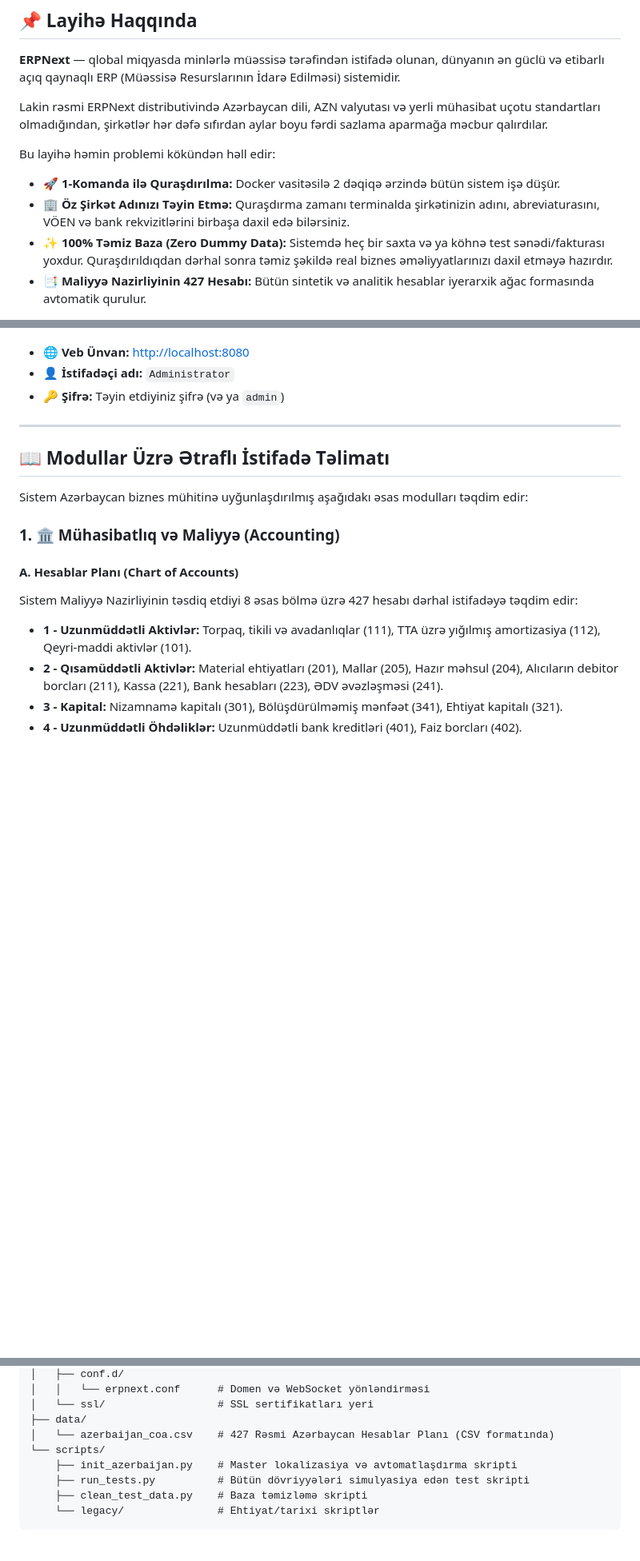
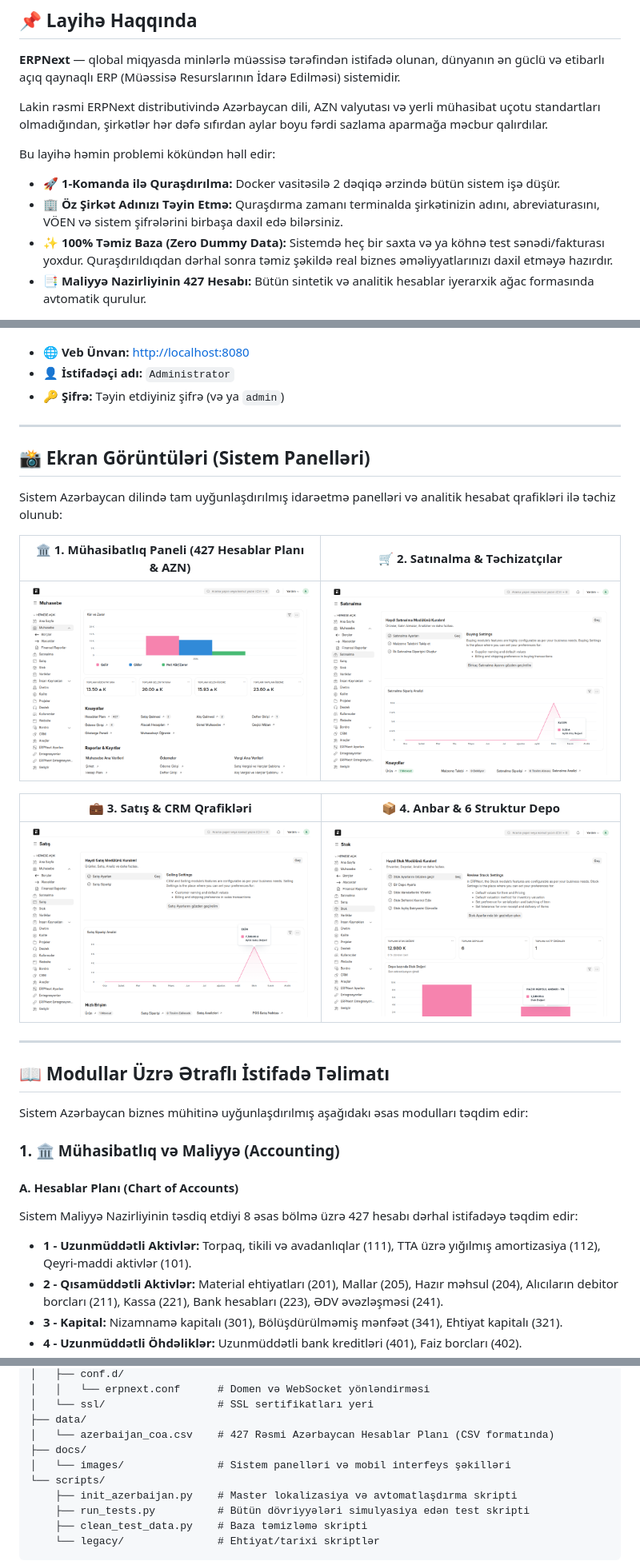
Before and after one commit to ilkinmamedov1/erpnext-azerbaijan, a Markdown page: README.md, 3 parts joined by grey strips. Shown at 80% size. Drawn GitHub-style; pictures changed too: docs/images/01_muhasibatliq_accounting.png (added), docs/images/02_satinalma_buying.png (added), docs/images/03_satis_selling.png (added); blank space fills up the shorter version.

Commit message:
docs: add system dashboard screenshots gallery and mobile app support guide with Google Play links

```diff
--- a/README.md
+++ b/README.md
@@ -12,7 +12,7 @@ Lakin rəsmi ERPNext distributivində Azərbaycan dili, AZN valyutası və yerli
 
 Bu layihə həmin problemi kökündən həll edir:
 - 🚀 **1-Komanda ilə Quraşdırılma:** Docker vasitəsilə 2 dəqiqə ərzində bütün sistem işə düşür.
-- 🏢 **Öz Şirkət Adınızı Təyin Etmə:** Quraşdırma zamanı terminalda şirkətinizin adını, abreviaturasını, VÖEN və bank rekvizitlərini birbaşa daxil edə bilərsiniz.
+- 🏢 **Öz Şirkət Adınızı Təyin Etmə:** Quraşdırma zamanı terminalda şirkətinizin adını, abreviaturasını, VÖEN və sistem şifrələrini birbaşa daxil edə bilərsiniz.
 - ✨ **100% Təmiz Baza (Zero Dummy Data):** Sistemdə heç bir saxta və ya köhnə test sənədi/fakturası yoxdur. Quraşdırıldıqdan dərhal sonra təmiz şəkildə real biznes əməliyyatlarınızı daxil etməyə hazırdır.
 - 📑 **Maliyyə Nazirliyinin 427 Hesabı:** Bütün sintetik və analitik hesablar iyerarxik ağac formasında avtomatik qurulur.
 
@@ -53,6 +53,20 @@ Quraşdırma tamamlandıqdan sonra:
 - 🌐 **Veb Ünvan:** [http://localhost:8080](http://localhost:8080)
 - 👤 **İstifadəçi adı:** `Administrator`
 - 🔑 **Şifrə:** Təyin etdiyiniz şifrə (və ya `admin`)
+
+---
+
+## 📸 Ekran Görüntüləri (Sistem Panelləri)
+
+Sistem Azərbaycan dilində tam uyğunlaşdırılmış idarəetmə panelləri və analitik hesabat qrafikləri ilə təchiz olunub:
+
+| 🏛️ 1. Mühasibatlıq Paneli (427 Hesablar Planı & AZN) | 🛒 2. Satınalma & Təchizatçılar |
+|:---:|:---:|
+| <img src="docs/images/01_muhasibatliq_accounting.png" width="480" alt="Mühasibatlıq"/> | <img src="docs/images/02_satinalma_buying.png" width="480" alt="Satınalma"/> |
+
+| 💼 3. Satış & CRM Qrafikləri | 📦 4. Anbar & 6 Struktur Depo |
+|:---:|:---:|
+| <img src="docs/images/03_satis_selling.png" width="480" alt="Satış"/> | <img src="docs/images/04_anbar_stock.png" width="480" alt="Anbar"/> |
 
 ---
 
@@ -262,6 +305,8 @@ erpnext-azerbaijan/
 │   └── ssl/                  # SSL sertifikatları yeri
 ├── data/
 │   └── azerbaijan_coa.csv    # 427 Rəsmi Azərbaycan Hesablar Planı (CSV formatında)
+├── docs/
+│   └── images/               # Sistem panelləri və mobil interfeys şəkilləri
 └── scripts/
     ├── init_azerbaijan.py    # Master lokalizasiya və avtomatlaşdırma skripti
     ├── run_tests.py          # Bütün dövriyyələri simulyasiya edən test skripti
```
Also changed, not shown: other parts of README.md (+29 -0 lines), docs/images/05_mobil_app_responsive.png (added), 1 other file.
